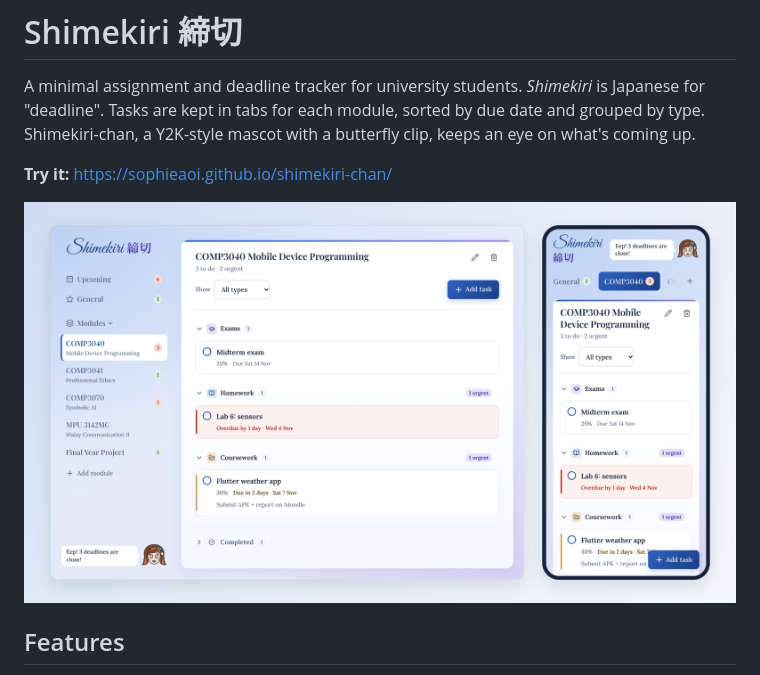
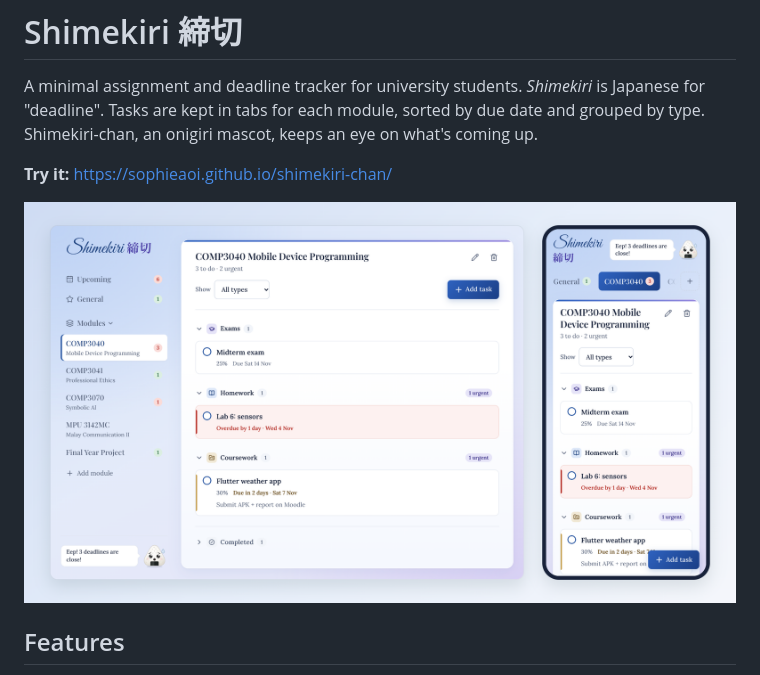
Before and after one commit to SophieAoi/shimekiri-chan, a Markdown page: README.md, the part around the change. Rendered like a GitHub page; pictures changed too: docs/screenshots/overview.png.

```diff
--- a/README.md
+++ b/README.md
@@ -2,7 +2,7 @@
 
 A minimal assignment and deadline tracker for university students. *Shimekiri*
 is Japanese for "deadline". Tasks are kept in tabs for each module, sorted by due
-date and grouped by type. Shimekiri-chan, a Y2K-style mascot with a butterfly clip, keeps an eye on what's
+date and grouped by type. Shimekiri-chan, an onigiri mascot, keeps an eye on what's
 coming up.
 
 **Try it:** https://sophieaoi.github.io/shimekiri-chan/
```
Also changed, not shown: 2 other files.
